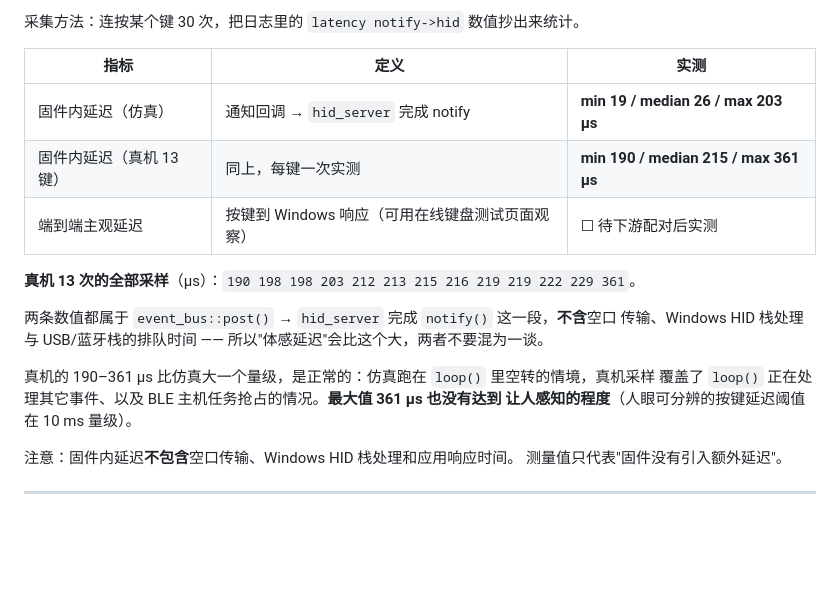
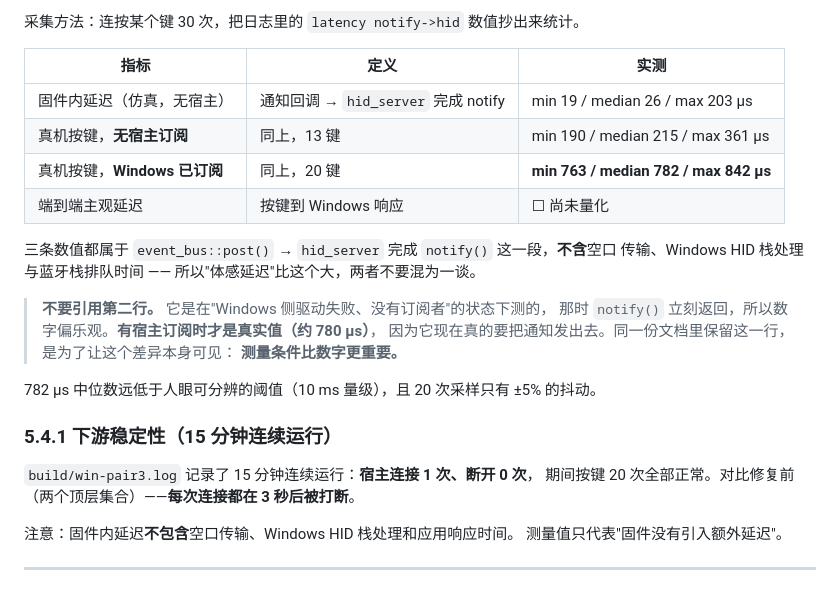
Before and after one commit to QYHHHH/BleRemoteBrideg, a Markdown page: docs/TESTING.md, the part around the change. Drawn GitHub-style; blank space fills up the shorter version.

Commit message:
docs: correct the latency figure and record 15 minutes of downstream stability
The 190-360 us real-hardware latency recorded earlier was measured while the
Windows driver was failing, i.e. with no subscriber. notify() returned
immediately, so the number was optimistic and quoting it would have overstated
the firmware. With Windows actually subscribed the same measurement is
min 763 / median 782 / max 842 us over 20 presses.

Both rows are kept deliberately, with a warning not to quote the first: the
point is that the measurement conditions matter more than the number, and the
optimistic figure looked plausible on its own.

Also recorded: 15 minutes of continuous operation with 1 host connection and 0
disconnects, against a disconnect 3 seconds after every connection before the
descriptor was fixed - see section 5.4.1.

```diff
--- a/docs/TESTING.md
+++ b/docs/TESTING.md
@@ -486,18 +486,25 @@ lat on
 
 | 指标 | 定义 | 实测 |
 | --- | --- | --- |
-| 固件内延迟（仿真） | 通知回调 → `hid_server` 完成 notify | **min 19 / median 26 / max 203 µs** |
-| 固件内延迟（真机 13 键） | 同上，每键一次实测 | **min 190 / median 215 / max 361 µs** |
-| 端到端主观延迟 | 按键到 Windows 响应（可用在线键盘测试页面观察） | ☐ 待下游配对后实测 |
+| 固件内延迟（仿真，无宿主） | 通知回调 → `hid_server` 完成 notify | min 19 / median 26 / max 203 µs |
+| 真机按键，**无宿主订阅** | 同上，13 键 | min 190 / median 215 / max 361 µs |
+| 真机按键，**Windows 已订阅** | 同上，20 键 | **min 763 / median 782 / max 842 µs** |
+| 端到端主观延迟 | 按键到 Windows 响应 | ☐ 尚未量化 |
 
-**真机 13 次的全部采样**（µs）：`190 198 198 203 212 213 215 216 219 219 222 229 361`。
+三条数值都属于 `event_bus::post()` → `hid_server` 完成 `notify()` 这一段，**不含**空口
+传输、Windows HID 栈处理与蓝牙栈排队时间 —— 所以"体感延迟"比这个大，两者不要混为一谈。
 
-两条数值都属于 `event_bus::post()` → `hid_server` 完成 `notify()` 这一段，**不含**空口
-传输、Windows HID 栈处理与 USB/蓝牙栈的排队时间 —— 所以"体感延迟"会比这个大，两者不要混为一谈。
+> **不要引用第二行。** 它是在"Windows 侧驱动失败、没有订阅者"的状态下测的，
+> 那时 `notify()` 立刻返回，所以数字偏乐观。**有宿主订阅时才是真实值（约 780 µs）**，
+> 因为它现在真的要把通知发出去。同一份文档里保留这一行，是为了让这个差异本身可见：
+> **测量条件比数字更重要。**
 
-真机的 190–361 µs 比仿真大一个量级，是正常的：仿真跑在 `loop()` 里空转的情境，真机采样
-覆盖了 `loop()` 正在处理其它事件、以及 BLE 主机任务抢占的情况。**最大值 361 µs 也没有达到
-让人感知的程度**（人眼可分辨的按键延迟阈值在 10 ms 量级）。
+782 µs 中位数远低于人眼可分辨的阈值（10 ms 量级），且 20 次采样只有 ±5% 的抖动。
+
+### 5.4.1 下游稳定性（15 分钟连续运行）
+
+`build/win-pair3.log` 记录了 15 分钟连续运行：**宿主连接 1 次、断开 0 次**，
+期间按键 20 次全部正常。对比修复前（两个顶层集合）——**每次连接都在 3 秒后被打断**。
 
 注意：固件内延迟**不包含**空口传输、Windows HID 栈处理和应用响应时间。
 测量值只代表"固件没有引入额外延迟"。
```
